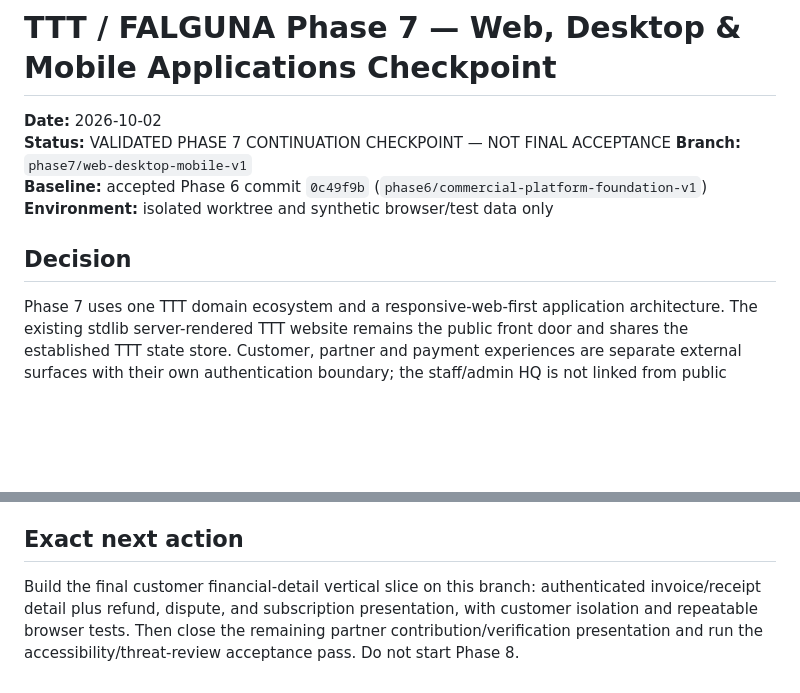
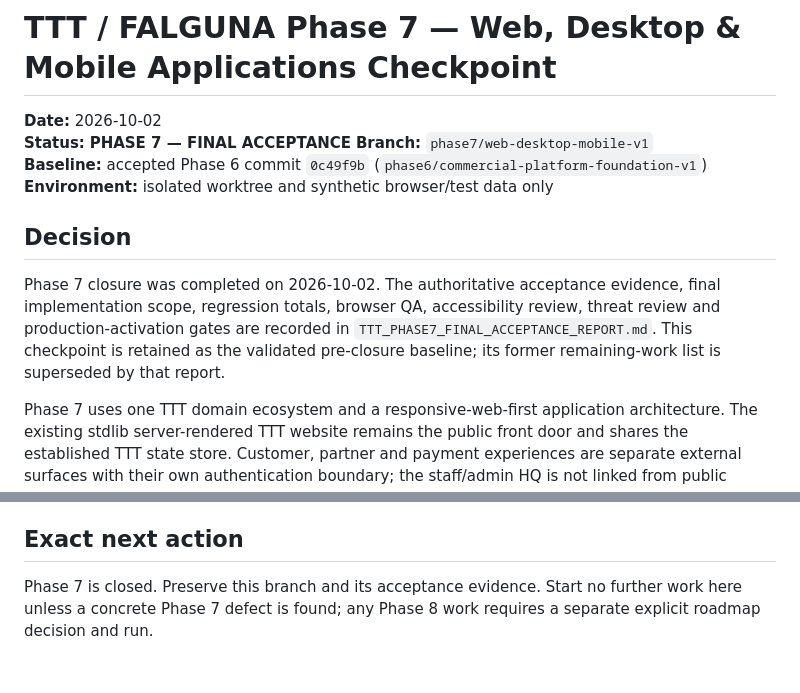
Before and after one commit to aryanbehera46-source/Falguna, a Markdown page: TTT_PHASE7_WEB_DESKTOP_MOBILE_CHECKPOINT.md, 2 parts joined by grey strips. GitHub-like rendering; blank space fills up the shorter version.

Commit message:
Accept Phase 7 web application foundation

```diff
--- a/TTT_PHASE7_WEB_DESKTOP_MOBILE_CHECKPOINT.md
+++ b/TTT_PHASE7_WEB_DESKTOP_MOBILE_CHECKPOINT.md
@@ -1,12 +1,14 @@
 # TTT / FALGUNA Phase 7 — Web, Desktop & Mobile Applications Checkpoint
 
 **Date:** 2026-10-02
-**Status:** VALIDATED PHASE 7 CONTINUATION CHECKPOINT — NOT FINAL ACCEPTANCE
+**Status:** **PHASE 7 — FINAL ACCEPTANCE**
 **Branch:** `phase7/web-desktop-mobile-v1`
 **Baseline:** accepted Phase 6 commit `0c49f9b` (`phase6/commercial-platform-foundation-v1`)
 **Environment:** isolated worktree and synthetic browser/test data only
 
 ## Decision
+
+Phase 7 closure was completed on 2026-10-02. The authoritative acceptance evidence, final implementation scope, regression totals, browser QA, accessibility review, threat review and production-activation gates are recorded in `TTT_PHASE7_FINAL_ACCEPTANCE_REPORT.md`. This checkpoint is retained as the validated pre-closure baseline; its former remaining-work list is superseded by that report.
 
 Phase 7 uses one TTT domain ecosystem and a responsive-web-first application architecture. The existing stdlib server-rendered TTT website remains the public front door and shares the established TTT state store. Customer, partner and payment experiences are separate external surfaces with their own authentication boundary; the staff/admin HQ is not linked from public navigation.
 
@@ -138,4 +140,4 @@ No push, merge, deploy, DNS change, live provider activation, real-data write, s
 
 ## Exact next action
 
-Build the final customer financial-detail vertical slice on this branch: authenticated invoice/receipt detail plus refund, dispute, and subscription presentation, with customer isolation and repeatable browser tests. Then close the remaining partner contribution/verification presentation and run the accessibility/threat-review acceptance pass. Do not start Phase 8.
+Phase 7 is closed. Preserve this branch and its acceptance evidence. Start no further work here unless a concrete Phase 7 defect is found; any Phase 8 work requires a separate explicit roadmap decision and run.
```
Also changed, not shown: TTT_PHASE7_FINAL_ACCEPTANCE_REPORT.md (added, +123 -0 lines).
